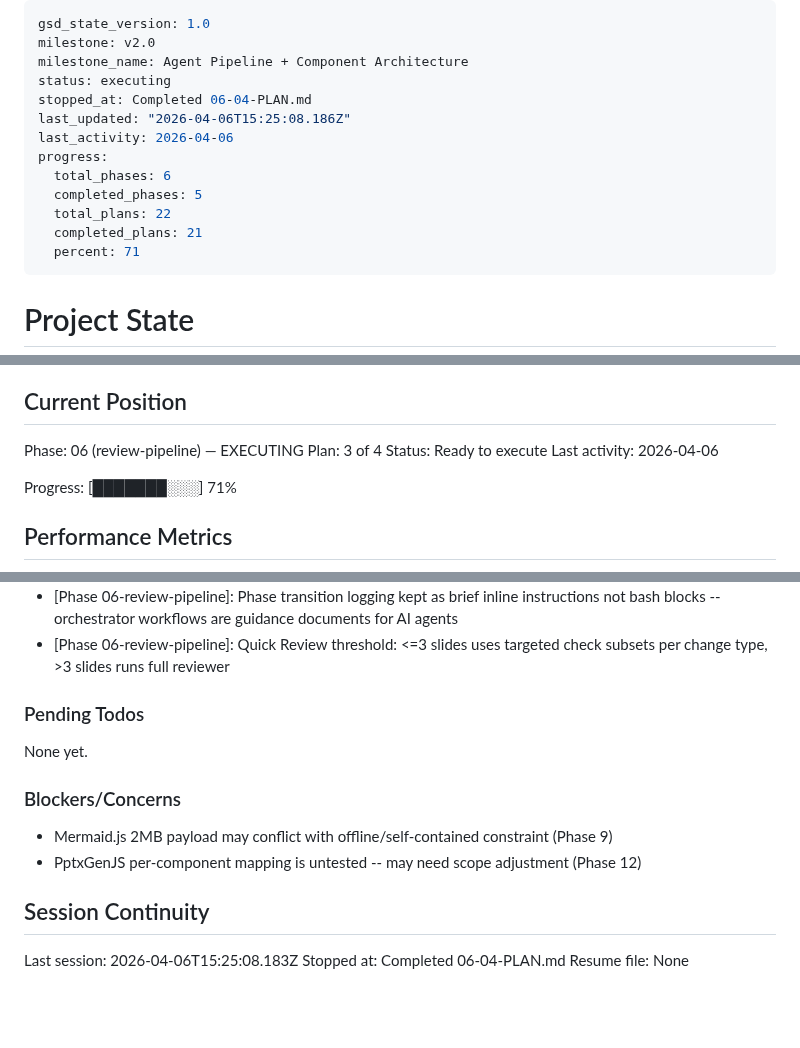
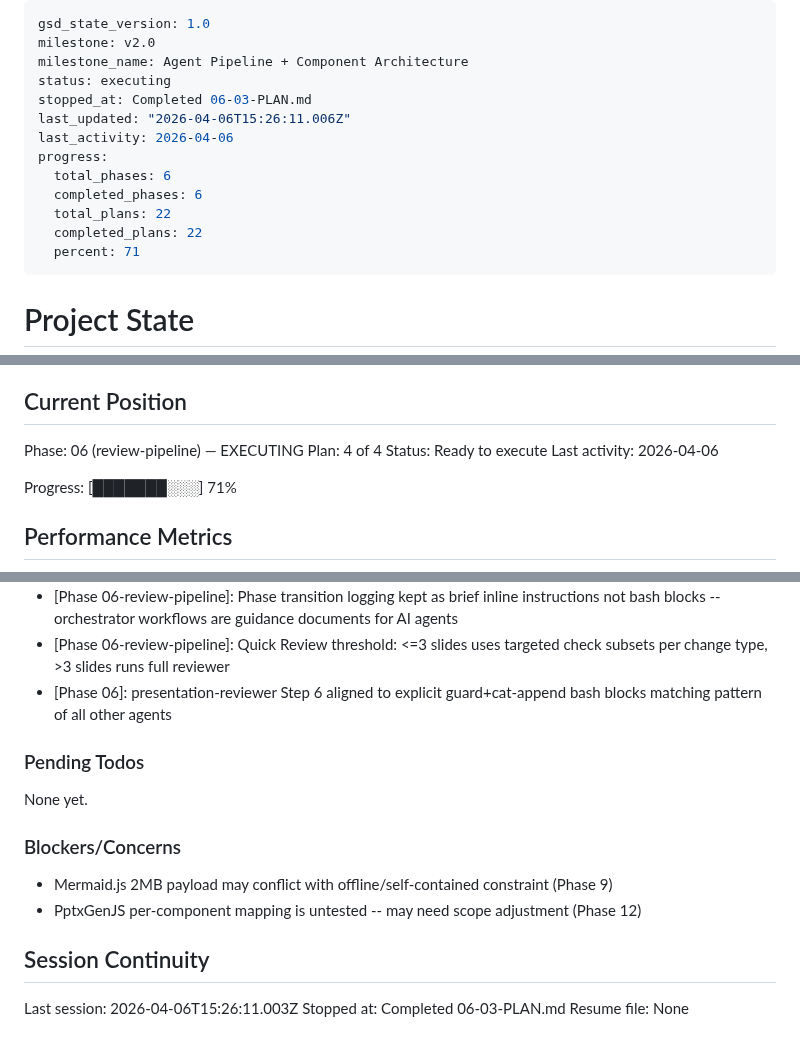
Before and after one commit to EnescuDavid/presentation-builder, a Markdown page: .planning/STATE.md, 3 parts joined by grey strips. GitHub-like rendering; blank space fills up the shorter version.

Commit message:
docs(06-03): complete build-log retrofit plan
- 06-03-SUMMARY.md: all 10 agents retrofitted with build-log steps
- STATE.md: advanced to plan 4, progress 100%, added decision
- ROADMAP.md: phase 06 marked complete (4/4 summaries)
- REQUIREMENTS.md: REVIEW-03 already marked complete

```diff
--- a/.planning/STATE.md
+++ b/.planning/STATE.md
@@ -3,14 +3,14 @@ gsd_state_version: 1.0
 milestone: v2.0
 milestone_name: Agent Pipeline + Component Architecture
 status: executing
-stopped_at: Completed 06-04-PLAN.md
-last_updated: "2026-04-06T15:25:08.186Z"
+stopped_at: Completed 06-03-PLAN.md
+last_updated: "2026-04-06T15:26:11.006Z"
 last_activity: 2026-04-06
 progress:
   total_phases: 6
-  completed_phases: 5
+  completed_phases: 6
   total_plans: 22
-  completed_plans: 21
+  completed_plans: 22
   percent: 71
 ---
 
@@ -26,7 +26,7 @@ See: .planning/PROJECT.md (updated 2026-03-27)
 ## Current Position
 
 Phase: 06 (review-pipeline) — EXECUTING
-Plan: 3 of 4
+Plan: 4 of 4
 Status: Ready to execute
 Last activity: 2026-04-06
 
@@ -146,6 +147,7 @@ Recent decisions affecting current work:
 - [Phase 06]: Bash cat-append pattern for build-log entries -- avoids YAML library dependency in agent context
 - [Phase 06-review-pipeline]: Phase transition logging kept as brief inline instructions not bash blocks -- orchestrator workflows are guidance documents for AI agents
 - [Phase 06-review-pipeline]: Quick Review threshold: <=3 slides uses targeted check subsets per change type, >3 slides runs full reviewer
+- [Phase 06]: presentation-reviewer Step 6 aligned to explicit guard+cat-append bash blocks matching pattern of all other agents
 
 ### Pending Todos
 
@@ -158,6 +160,6 @@ None yet.
 
 ## Session Continuity
 
-Last session: 2026-04-06T15:25:08.183Z
-Stopped at: Completed 06-04-PLAN.md
+Last session: 2026-04-06T15:26:11.003Z
+Stopped at: Completed 06-03-PLAN.md
 Resume file: None
```
Also changed, not shown: other parts of .planning/STATE.md (+1 -0 lines), .planning/ROADMAP.md (+1 -1 lines), 1 other file.
